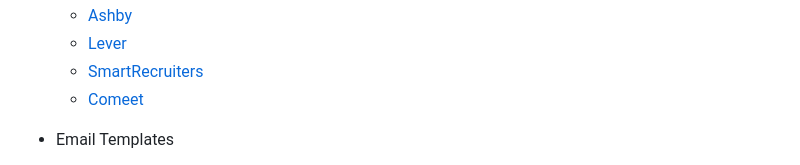
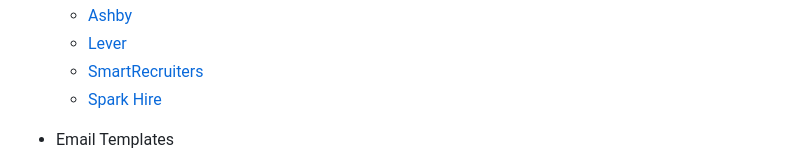
Before and after one commit to Code-Screen/Code-Screen.github.io, a Markdown page: docs/sidebar.md, the part around the change. Drawn GitHub-style.

Commit message:
Updated name

```diff
--- a/docs/sidebar.md
+++ b/docs/sidebar.md
@@ -102,7 +102,7 @@
   - [Ashby](integrating-ashby-with-codescreen.md)
   - [Lever](integrating-lever-with-codescreen.md)
   - [SmartRecruiters](integrating-smartrecruiters-with-codescreen.md)
-  - [Comeet](integrating-spark-hire-with-codescreen.md)
+  - [Spark Hire](integrating-spark-hire-with-codescreen.md)
 
 - Email Templates
 
```
